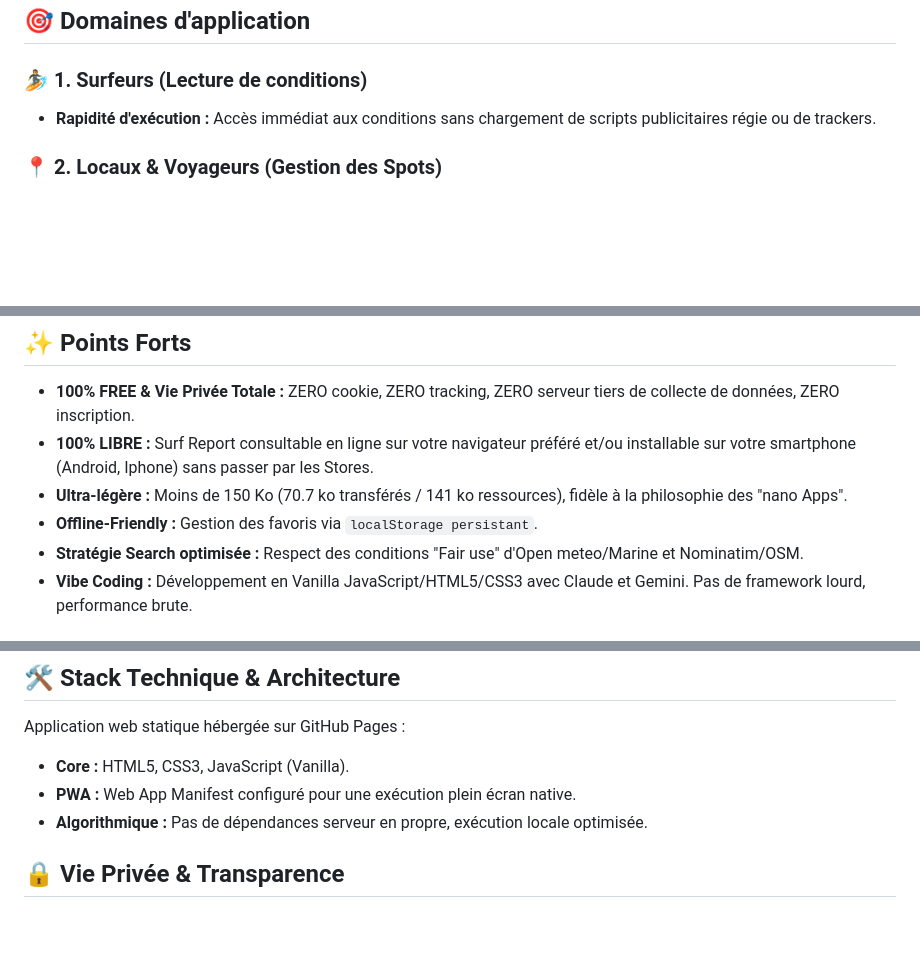
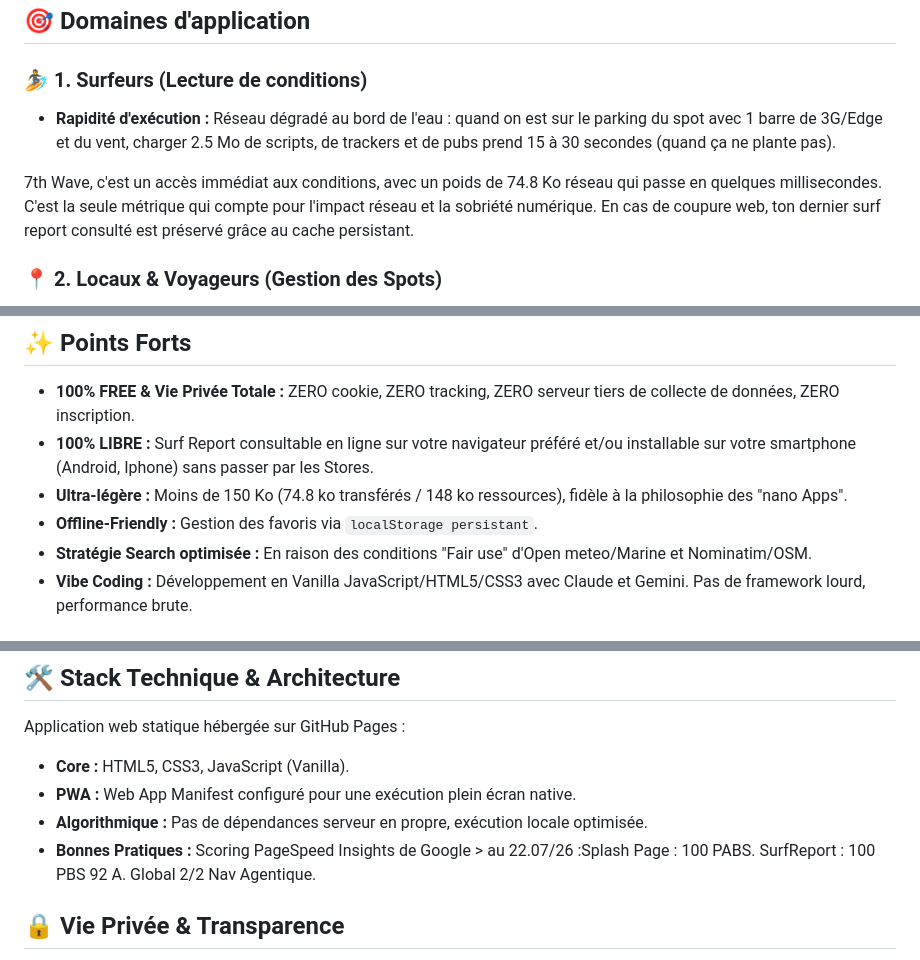
Before and after one commit to brunolaforet/nano-7th-wave, a Markdown page: README.md, 3 parts joined by grey strips. Drawn GitHub-style; blank space fills up the shorter version.

Commit message:
Modif unique

```diff
--- a/README.md
+++ b/README.md
@@ -10,7 +10,9 @@ nano App ultra légère <150 Ko • Zéro pub régie • Zéro cookie • Zéro
 ## **🎯 Domaines d'application**
 
 ### 🏄 **1. Surfeurs (Lecture de conditions)**
-* **Rapidité d'exécution :** Accès immédiat aux conditions sans chargement de scripts publicitaires régie ou de trackers.
+* **Rapidité d'exécution :** Réseau dégradé au bord de l'eau : quand on est sur le parking du spot avec 1 barre de 3G/Edge et du vent, charger 2.5 Mo de scripts, de trackers et de pubs prend 15 à 30 secondes (quand ça ne plante pas).
+
+7th Wave, c'est un accès immédiat aux conditions, avec un poids de 74.8 Ko réseau qui passe en quelques millisecondes. C'est la seule métrique qui compte pour l'impact réseau et la sobriété numérique. En cas de coupure web, ton dernier surf report consulté est préservé grâce au cache persistant.
 
 ### 📍 **2. Locaux & Voyageurs (Gestion des Spots)**
 * **Stockage Local :** Enregistrez vos spots favoris directement dans le navigateur. Pas besoin de créer un compte, vos données restent sur votre appareil.
@@ -26,9 +28,9 @@ nano App ultra légère <150 Ko • Zéro pub régie • Zéro cookie • Zéro
 
 * **100% FREE & Vie Privée Totale :** ZERO cookie, ZERO tracking, ZERO serveur tiers de collecte de données, ZERO inscription.
 * **100% LIBRE :** Surf Report consultable en ligne sur votre navigateur préféré et/ou installable sur votre smartphone (Android, Iphone) sans passer par les Stores.
-* **Ultra-légère :** Moins de 150 Ko (70.7 ko transférés / 141 ko ressources), fidèle à la philosophie des "nano Apps".
+* **Ultra-légère :** Moins de 150 Ko (74.8 ko transférés / 148 ko ressources), fidèle à la philosophie des "nano Apps".
 * **Offline-Friendly :** Gestion des favoris via `localStorage persistant`.
-* **Stratégie Search optimisée :** Respect des conditions "Fair use" d'Open meteo/Marine et Nominatim/OSM.
+* **Stratégie Search optimisée :** En raison des conditions "Fair use" d'Open meteo/Marine et Nominatim/OSM.
 * **Vibe Coding :** Développement en Vanilla JavaScript/HTML5/CSS3 avec Claude et Gemini. Pas de framework lourd, performance brute.
 
 ## **📲 Installation Rapide**
@@ -43,6 +45,7 @@ Application web statique hébergée sur GitHub Pages :
 * **Core :** HTML5, CSS3, JavaScript (Vanilla).
 * **PWA :** Web App Manifest configuré pour une exécution plein écran native.
 * **Algorithmique :** Pas de dépendances serveur en propre, exécution locale optimisée.
+* **Bonnes Pratiques :** Scoring PageSpeed Insights de Google > au 22.07/26 :Splash Page : 100 PABS. SurfReport : 100 PBS 92 A. Global 2/2 Nav Agentique.
 
 ## **🔒 Vie Privée & Transparence**
 
```
